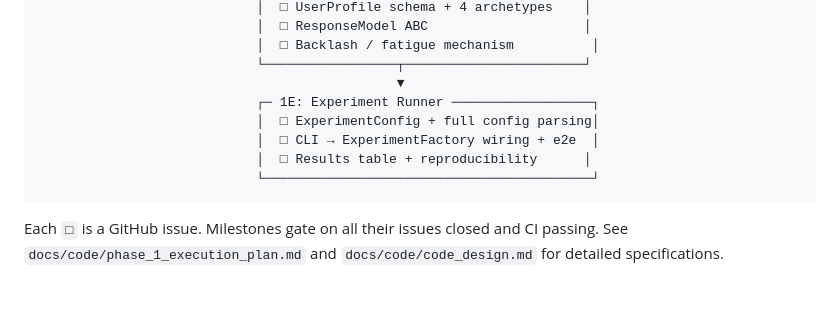
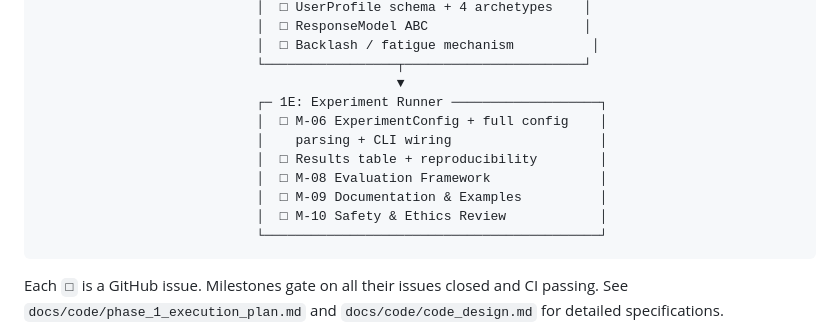
Before and after one commit to wd7512/rl-health-interventions, a Markdown page: README.md, the part around the change. Drawn GitHub-style; blank space fills up the shorter version.

````diff
--- a/README.md
+++ b/README.md
@@ -80,11 +80,14 @@ See `docs/code/codebase_plan.md` and `docs/code/code_design.md` for full archite
                             │  □ Backlash / fatigue mechanism          │
                             └─────────────────┬───────────────────────┘
                                               ▼
-                            ┌─ 1E: Experiment Runner ──────────────────┐
-                            │  □ ExperimentConfig + full config parsing│
-                            │  □ CLI → ExperimentFactory wiring + e2e  │
-                            │  □ Results table + reproducibility      │
-                            └──────────────────────────────────────────┘
+                            ┌─ 1E: Experiment Runner ───────────────────┐
+                            │  □ M-06 ExperimentConfig + full config    │
+                            │    parsing + CLI wiring                   │
+                            │  □ Results table + reproducibility        │
+                            │  □ M-08 Evaluation Framework              │
+                            │  □ M-09 Documentation & Examples          │
+                            │  □ M-10 Safety & Ethics Review            │
+                            └───────────────────────────────────────────┘
 ```
 
 Each `□` is a GitHub issue. Milestones gate on all their issues closed and CI passing.
````
Also changed, not shown: docs/ROADMAP.md (+68 -44 lines).
